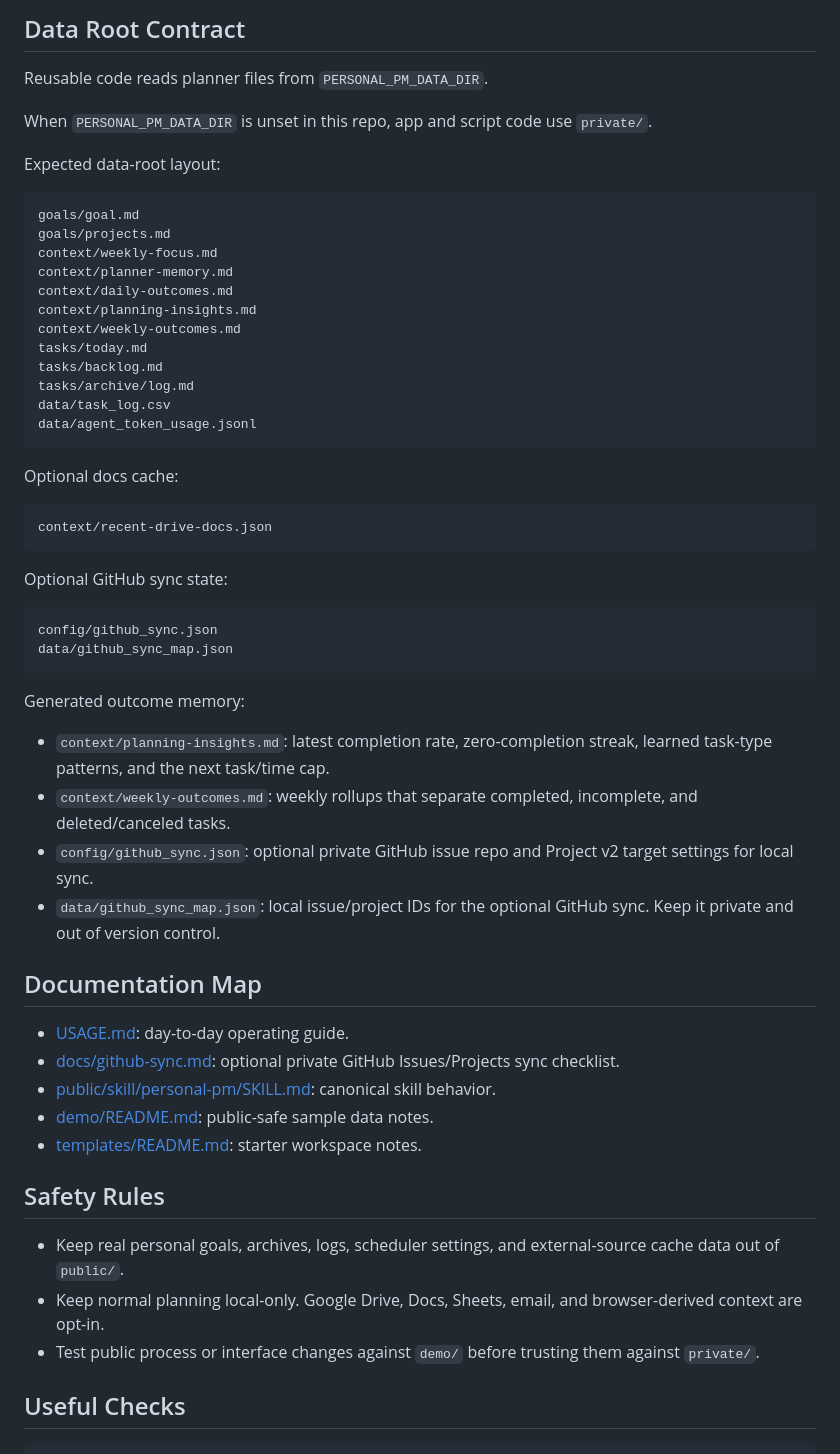
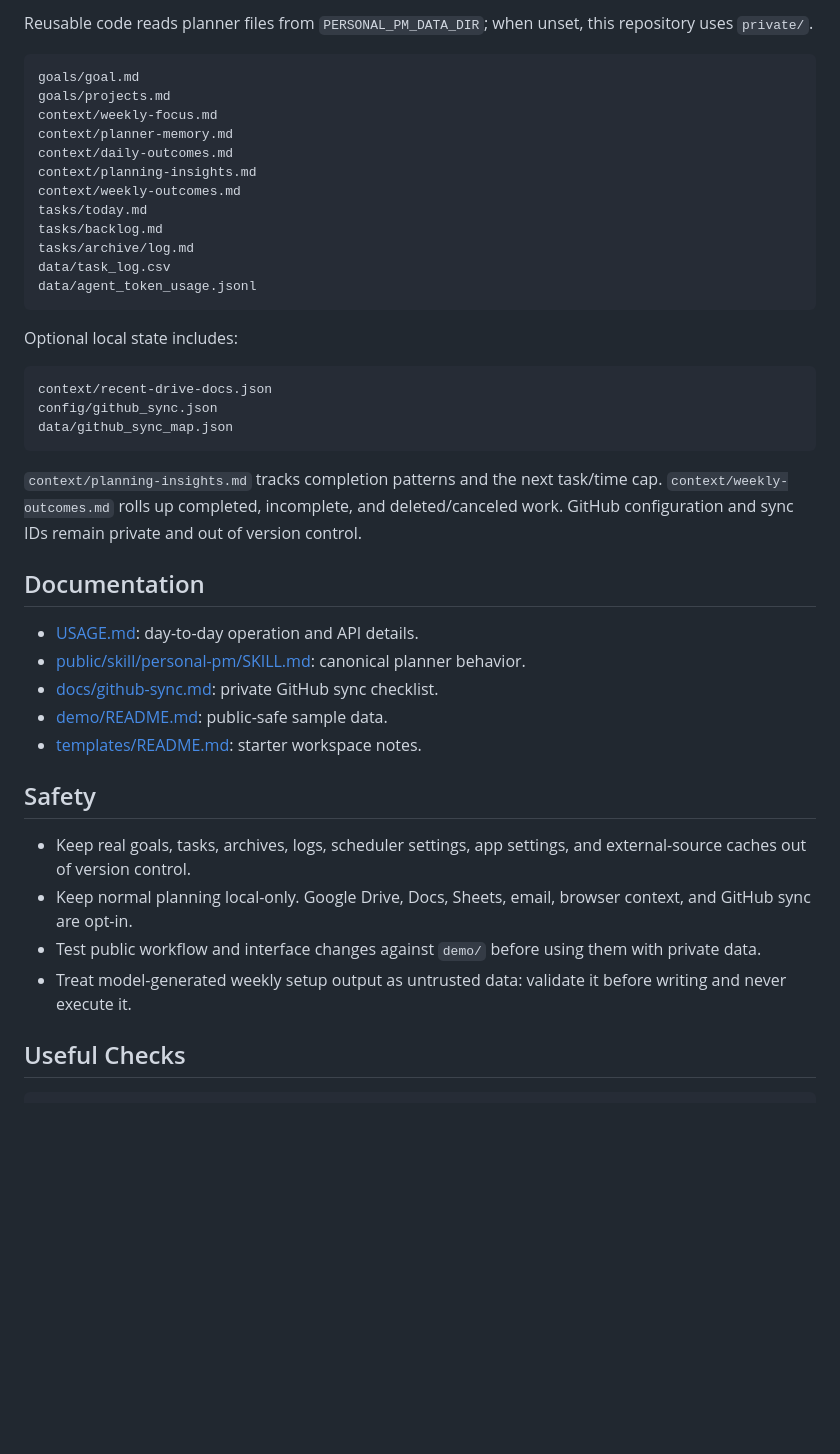
Before and after one commit to mikeh-studio/personal-pm-public, a Markdown page: README.md, the part around one of its changes. GitHub-like rendering; blank space fills up the shorter version.

````diff
--- a/README.md
+++ b/README.md
@@ -229,11 +165,5 @@ See [USAGE.md](USAGE.md#github-issues-and-projects-sync) for setup and apply com
 
-## Data Root Contract
-
-Reusable code reads planner files from `PERSONAL_PM_DATA_DIR`.
-
-When `PERSONAL_PM_DATA_DIR` is unset in this repo, app and script code use `private/`.
-
-Expected data-root layout:
+Reusable code reads planner files from `PERSONAL_PM_DATA_DIR`; when unset, this repository uses `private/`.
 
 ```text
 goals/goal.md
@@ -250,39 +180,30 @@ data/task_log.csv
 data/agent_token_usage.jsonl
 ```
 
-Optional docs cache:
+Optional local state includes:
 
 ```text
 context/recent-drive-docs.json
-```
-
-Optional GitHub sync state:
-
-```text
 config/github_sync.json
 data/github_sync_map.json
 ```
 
-Generated outcome memory:
+`context/planning-insights.md` tracks completion patterns and the next task/time cap. `context/weekly-outcomes.md` rolls up completed, incomplete, and deleted/canceled work. GitHub configuration and sync IDs remain private and out of version control.
 
-- `context/planning-insights.md`: latest completion rate, zero-completion streak, learned task-type patterns, and the next task/time cap.
-- `context/weekly-outcomes.md`: weekly rollups that separate completed, incomplete, and deleted/canceled tasks.
-- `config/github_sync.json`: optional private GitHub issue repo and Project v2 target settings for local sync.
-- `data/github_sync_map.json`: local issue/project IDs for the optional GitHub sync. Keep it private and out of version control.
+## Documentation
 
-## Documentation Map
-
-- [USAGE.md](USAGE.md): day-to-day operating guide.
-- [docs/github-sync.md](docs/github-sync.md): optional private GitHub Issues/Projects sync checklist.
-- [public/skill/personal-pm/SKILL.md](public/skill/personal-pm/SKILL.md): canonical skill behavior.
-- [demo/README.md](demo/README.md): public-safe sample data notes.
+- [USAGE.md](USAGE.md): day-to-day operation and API details.
+- [public/skill/personal-pm/SKILL.md](public/skill/personal-pm/SKILL.md): canonical planner behavior.
+- [docs/github-sync.md](docs/github-sync.md): private GitHub sync checklist.
+- [demo/README.md](demo/README.md): public-safe sample data.
 - [templates/README.md](templates/README.md): starter workspace notes.
 
-## Safety Rules
+## Safety
 
-- Keep real personal goals, archives, logs, scheduler settings, and external-source cache data out of `public/`.
-- Keep normal planning local-only. Google Drive, Docs, Sheets, email, and browser-derived context are opt-in.
-- Test public process or interface changes against `demo/` before trusting them against `private/`.
+- Keep real goals, tasks, archives, logs, scheduler settings, app settings, and external-source caches out of version control.
+- Keep normal planning local-only. Google Drive, Docs, Sheets, email, browser context, and GitHub sync are opt-in.
+- Test public workflow and interface changes against `demo/` before using them with private data.
+- Treat model-generated weekly setup output as untrusted data: validate it before writing and never execute it.
 
 ## Useful Checks
 
````
Also changed, not shown: other parts of README.md (+47 -111 lines).
